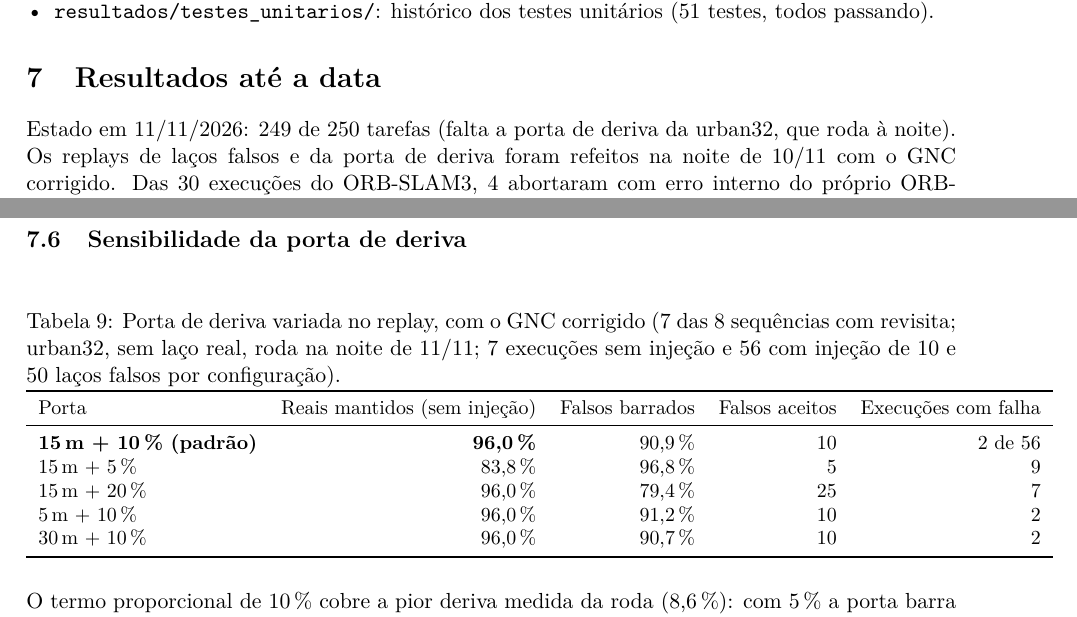
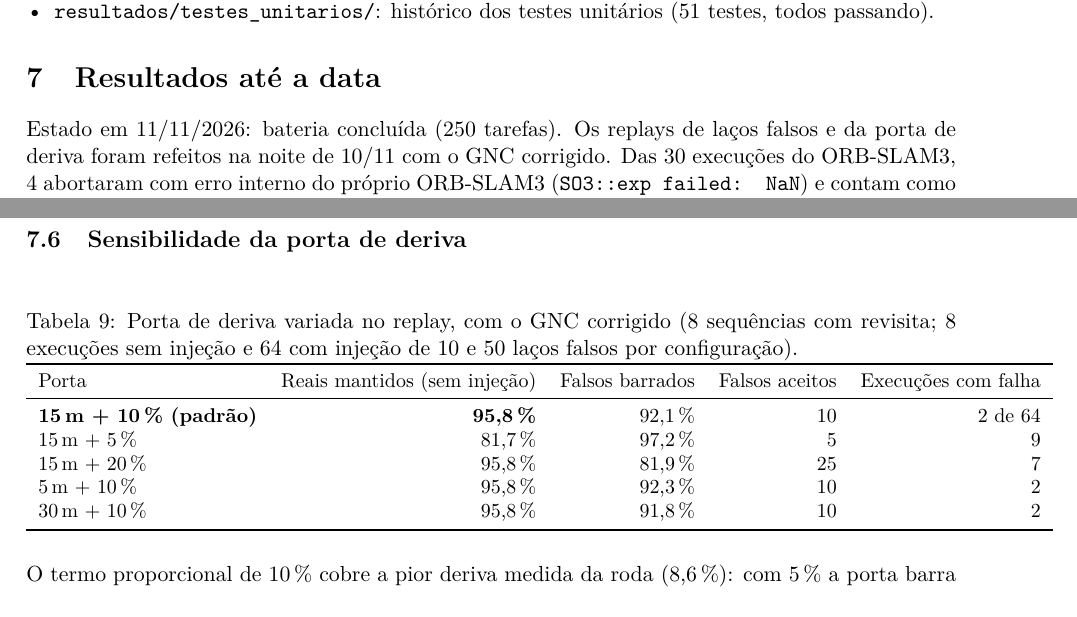
Before and after one commit to joseigo/vslam, a LaTeX paper (documentos/bateria_de_testes.tex): two parts of pages 7 and 11 of 13, joined at a grey line, cut so that both start at the same text. Compiled offline with pdfLaTeX.

Commit message:
Bateria concluída: porta de deriva da urban32 (8 seq. na sensibilidade da porta)
Co-Authored-By: Claude Opus 5.5 <noreply@anthropic.com>

```diff
--- a/documentos/bateria_de_testes.tex
+++ b/documentos/bateria_de_testes.tex
@@ -311,7 +311,7 @@ inicia tarefas novas depois das 09:30 e continua na noite seguinte de onde parou
 \section{Resultados até a data}
 \label{sec:resultados}
 
-Estado em 11/11/2026: 249 de 250 tarefas (falta a porta de deriva da urban32, que roda à noite). Os replays de laços
+Estado em 11/11/2026: bateria concluída (250 tarefas). Os replays de laços
 falsos e da porta de deriva foram refeitos na noite de 10/11 com o GNC corrigido. Das 30 execuções do ORB-SLAM3, 4 abortaram com erro interno
 do próprio ORB-SLAM3 (\cmd{SO3::exp failed: NaN}) e contam como falha do método.
 
@@ -431,17 +431,17 @@ perturbação, a marca ``fora da faixa'' aparece com frequência sem efeito real
 
 \subsection{Sensibilidade da porta de deriva}
 \begin{table}[H]\centering\small
-\caption{Porta de deriva variada no replay, com o GNC corrigido (7 das 8 sequências com revisita; urban32, sem
-laço real, roda na noite de 11/11; 7 execuções sem injeção e 56 com injeção de 10 e 50 laços falsos por configuração).}
+\caption{Porta de deriva variada no replay, com o GNC corrigido (8 sequências com revisita; 8 execuções sem injeção
+e 64 com injeção de 10 e 50 laços falsos por configuração).}
 \begin{tabular}{lrrrr}
 \toprule
 Porta & Reais mantidos (sem injeção) & Falsos barrados & Falsos aceitos & Execuções com falha \\
 \midrule
-\textbf{15\,m + 10\,\% (padrão)} & \textbf{96,0\,\%} & 90,9\,\% & 10 & 2 de 56 \\
-15\,m + 5\,\% & 83,8\,\% & 96,8\,\% & 5 & 9 \\
-15\,m + 20\,\% & 96,0\,\% & 79,4\,\% & 25 & 7 \\
-5\,m + 10\,\% & 96,0\,\% & 91,2\,\% & 10 & 2 \\
-30\,m + 10\,\% & 96,0\,\% & 90,7\,\% & 10 & 2 \\
+\textbf{15\,m + 10\,\% (padrão)} & \textbf{95,8\,\%} & 92,1\,\% & 10 & 2 de 64 \\
+15\,m + 5\,\% & 81,7\,\% & 97,2\,\% & 5 & 9 \\
+15\,m + 20\,\% & 95,8\,\% & 81,9\,\% & 25 & 7 \\
+5\,m + 10\,\% & 95,8\,\% & 92,3\,\% & 10 & 2 \\
+30\,m + 10\,\% & 95,8\,\% & 91,8\,\% & 10 & 2 \\
 \bottomrule
 \end{tabular}
 \end{table}
```
Also changed, not shown: documentos/bateria_de_testes.pdf, documentos/bateria_de_testes.tex (2 more changed lines).
